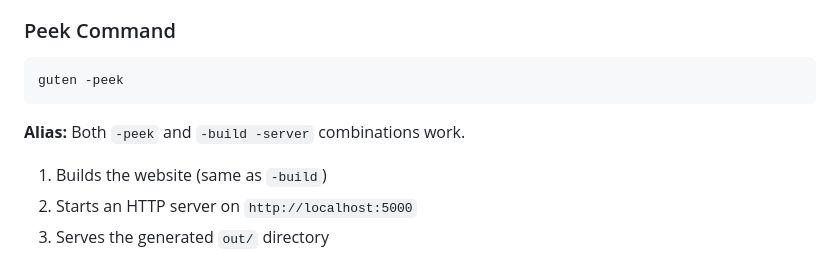
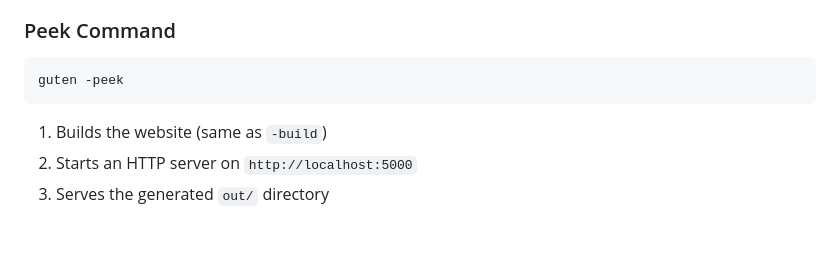
Before and after one commit to eFournierRobert/guten, a Markdown page: docs/README.md, the part around the change. Drawn GitHub-style; blank space fills up the shorter version.

Commit message:
removed false statement

````diff
--- a/docs/README.md
+++ b/docs/README.md
@@ -92,8 +92,6 @@ Generates a static site in the `out/` directory:
 ```bash
 guten -peek
 ```
-
-**Alias:** Both `-peek` and `-build -server` combinations work.
 
 1. Builds the website (same as `-build`)
 2. Starts an HTTP server on `http://localhost:5000`
````
